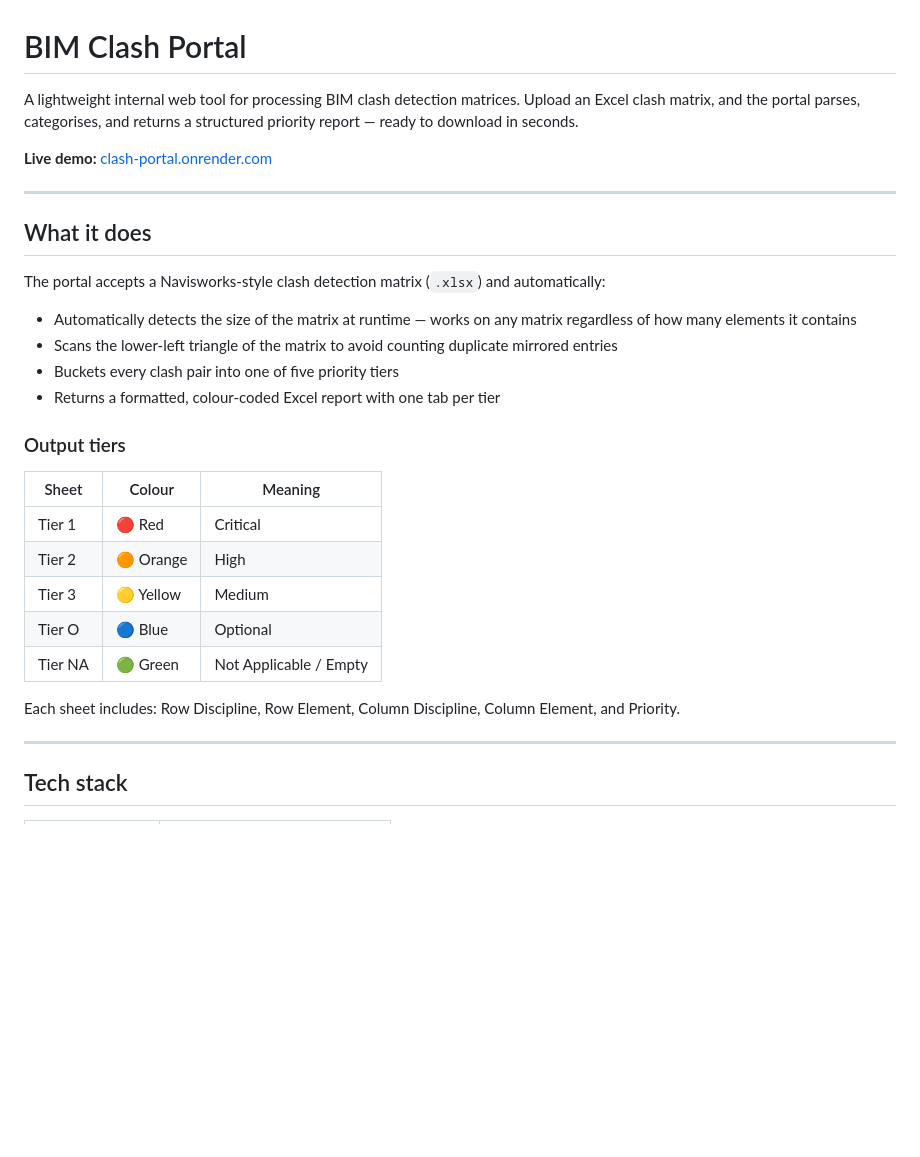
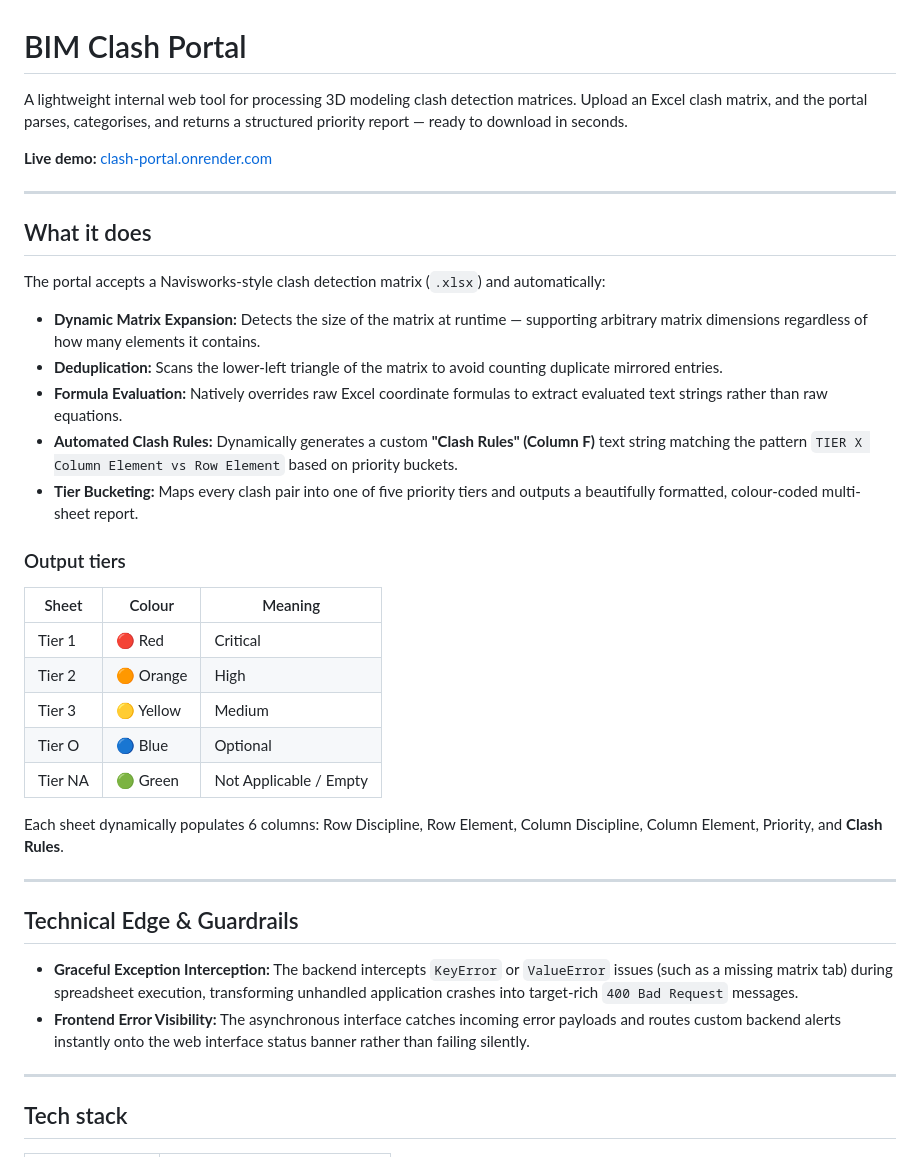
Before and after one commit to ask-io/clash-portal, a Markdown page: README.md, the part around the change. Drawn GitHub-style; blank space fills up the shorter version.

Commit message:
Revise README for clarity and feature expansion
Updated project description and enhanced feature details in the README.

```diff
--- a/README.md
+++ b/README.md
@@ -1,6 +1,6 @@
 # BIM Clash Portal
 
-A lightweight internal web tool for processing BIM clash detection matrices. Upload an Excel clash matrix, and the portal parses, categorises, and returns a structured priority report — ready to download in seconds.
+A lightweight internal web tool for processing 3D modeling clash detection matrices. Upload an Excel clash matrix, and the portal parses, categorises, and returns a structured priority report — ready to download in seconds.
 
 **Live demo:** [clash-portal.onrender.com](https://clash-portal.onrender.com)
 
@@ -10,10 +10,11 @@ A lightweight internal web tool for processing BIM clash detection matrices. Upl
 
 The portal accepts a Navisworks-style clash detection matrix (`.xlsx`) and automatically:
 
-- Automatically detects the size of the matrix at runtime — works on any matrix regardless of how many elements it contains
-- Scans the lower-left triangle of the matrix to avoid counting duplicate mirrored entries
-- Buckets every clash pair into one of five priority tiers
-- Returns a formatted, colour-coded Excel report with one tab per tier
+- **Dynamic Matrix Expansion:** Detects the size of the matrix at runtime — supporting arbitrary matrix dimensions regardless of how many elements it contains.
+- **Deduplication:** Scans the lower-left triangle of the matrix to avoid counting duplicate mirrored entries.
+- **Formula Evaluation:** Natively overrides raw Excel coordinate formulas to extract evaluated text strings rather than raw equations.
+- **Automated Clash Rules:** Dynamically generates a custom **"Clash Rules" (Column F)** text string matching the pattern `TIER X Column Element vs Row Element` based on priority buckets.
+- **Tier Bucketing:** Maps every clash pair into one of five priority tiers and outputs a beautifully formatted, colour-coded multi-sheet report.
 
 ### Output tiers
 
@@ -25,7 +26,14 @@ The portal accepts a Navisworks-style clash detection matrix (`.xlsx`) and autom
 | Tier O | 🔵 Blue | Optional |
 | Tier NA | 🟢 Green | Not Applicable / Empty |
 
-Each sheet includes: Row Discipline, Row Element, Column Discipline, Column Element, and Priority.
+Each sheet dynamically populates 6 columns: Row Discipline, Row Element, Column Discipline, Column Element, Priority, and **Clash Rules**.
+
+---
+
+## Technical Edge & Guardrails
+
+- **Graceful Exception Interception:** The backend intercepts `KeyError` or `ValueError` issues (such as a missing matrix tab) during spreadsheet execution, transforming unhandled application crashes into target-rich `400 Bad Request` messages.
+- **Frontend Error Visibility:** The asynchronous interface catches incoming error payloads and routes custom backend alerts instantly onto the web interface status banner rather than failing silently.
 
 ---
 
```
